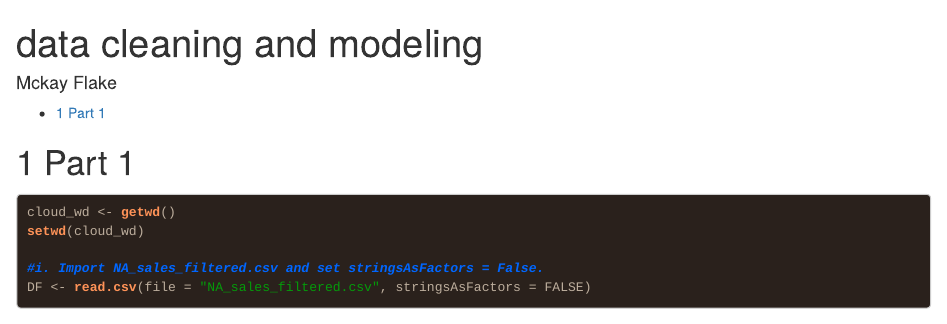
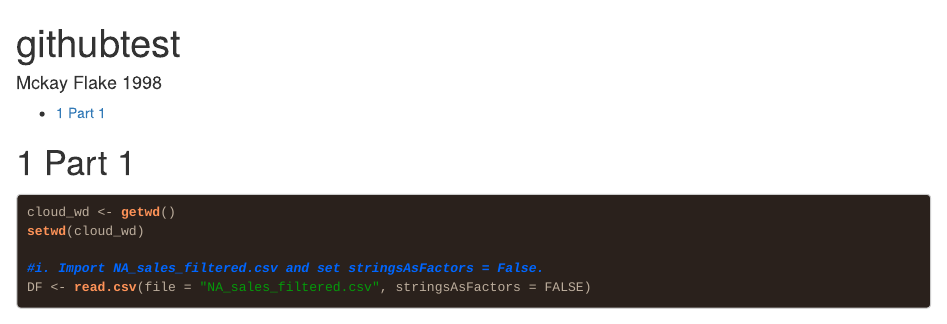
Before and after one commit to mckayflake/githubtest, an R Markdown document (data cleaning and modeling.Rmd): the page in a window 1100 px wide, from its top. Rendered offline with R 4.5, knitr and Pandoc, with nearby package versions; some code elsewhere in the file could not run offline.

Commit message:
change birthday

```diff
--- a/data cleaning and modeling.Rmd
+++ b/data cleaning and modeling.Rmd
@@ -1,6 +1,6 @@
 ---
-title: "data cleaning and modeling"
-author: "Mckay Flake"
+title: "githubtest"
+author: "Mckay Flake 1998"
 output:
   html_document:
     highlight: espresso
```
Also changed, not shown: data cleaning and modeling.Rmd (2 more changed lines).
